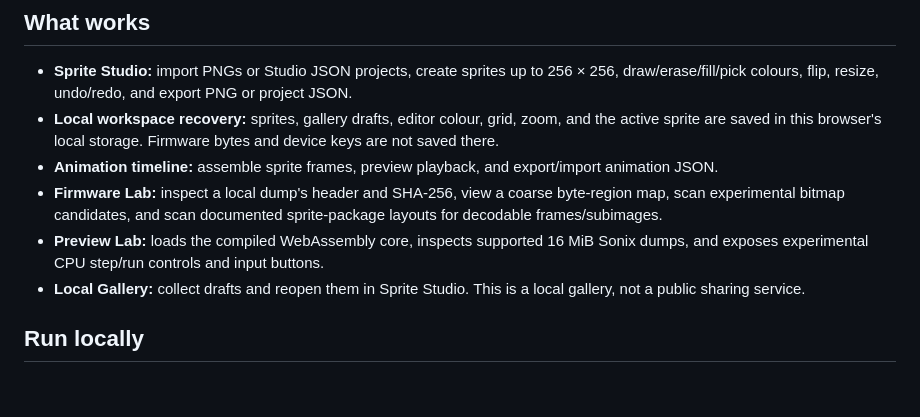
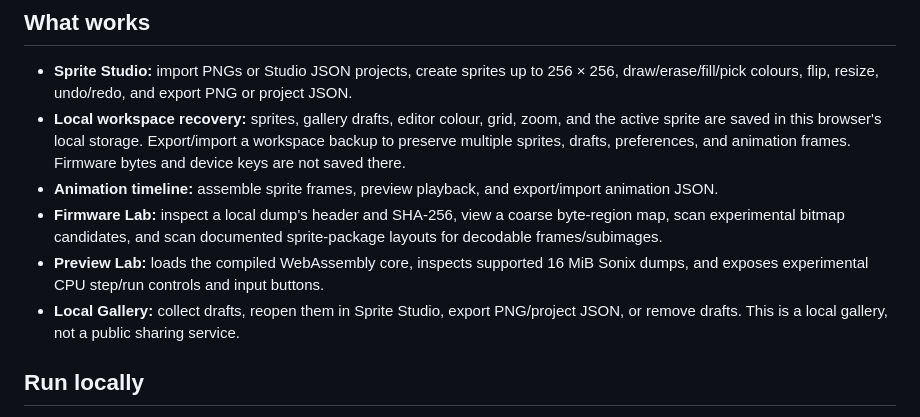
Before and after one commit to marcomillion/paradise-advance, a Markdown page: README.md, the part around the change. Drawn GitHub-style; blank space fills up the shorter version.

Commit message:
Document workspace backup and gallery export features

```diff
--- a/README.md
+++ b/README.md
@@ -5,11 +5,11 @@ A local-first browser workbench for inspecting Tamagotchi Paradise firmware and
 ## What works
 
 - **Sprite Studio:** import PNGs or Studio JSON projects, create sprites up to 256 × 256, draw/erase/fill/pick colours, flip, resize, undo/redo, and export PNG or project JSON.
-- **Local workspace recovery:** sprites, gallery drafts, editor colour, grid, zoom, and the active sprite are saved in this browser's local storage. Firmware bytes and device keys are not saved there.
+- **Local workspace recovery:** sprites, gallery drafts, editor colour, grid, zoom, and the active sprite are saved in this browser's local storage. Export/import a workspace backup to preserve multiple sprites, drafts, preferences, and animation frames. Firmware bytes and device keys are not saved there.
 - **Animation timeline:** assemble sprite frames, preview playback, and export/import animation JSON.
 - **Firmware Lab:** inspect a local dump's header and SHA-256, view a coarse byte-region map, scan experimental bitmap candidates, and scan documented sprite-package layouts for decodable frames/subimages.
 - **Preview Lab:** loads the compiled WebAssembly core, inspects supported 16 MiB Sonix dumps, and exposes experimental CPU step/run controls and input buttons.
-- **Local Gallery:** collect drafts and reopen them in Sprite Studio. This is a local gallery, not a public sharing service.
+- **Local Gallery:** collect drafts, reopen them in Sprite Studio, export PNG/project JSON, or remove drafts. This is a local gallery, not a public sharing service.
 
 ## Run locally
 
```
